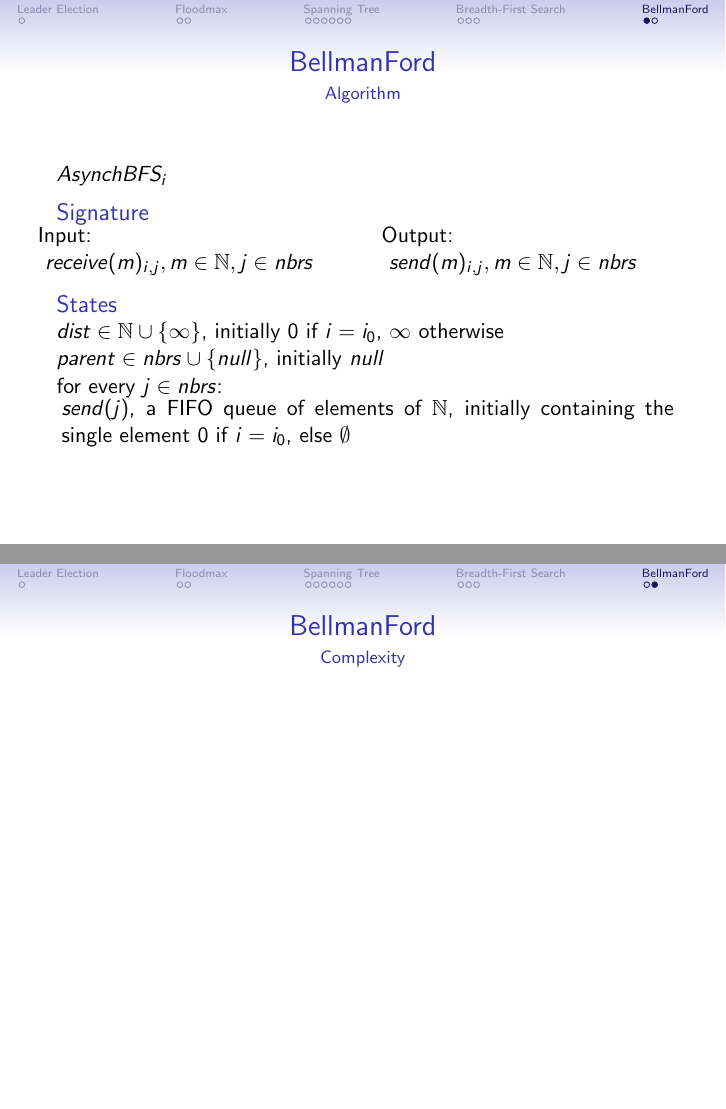
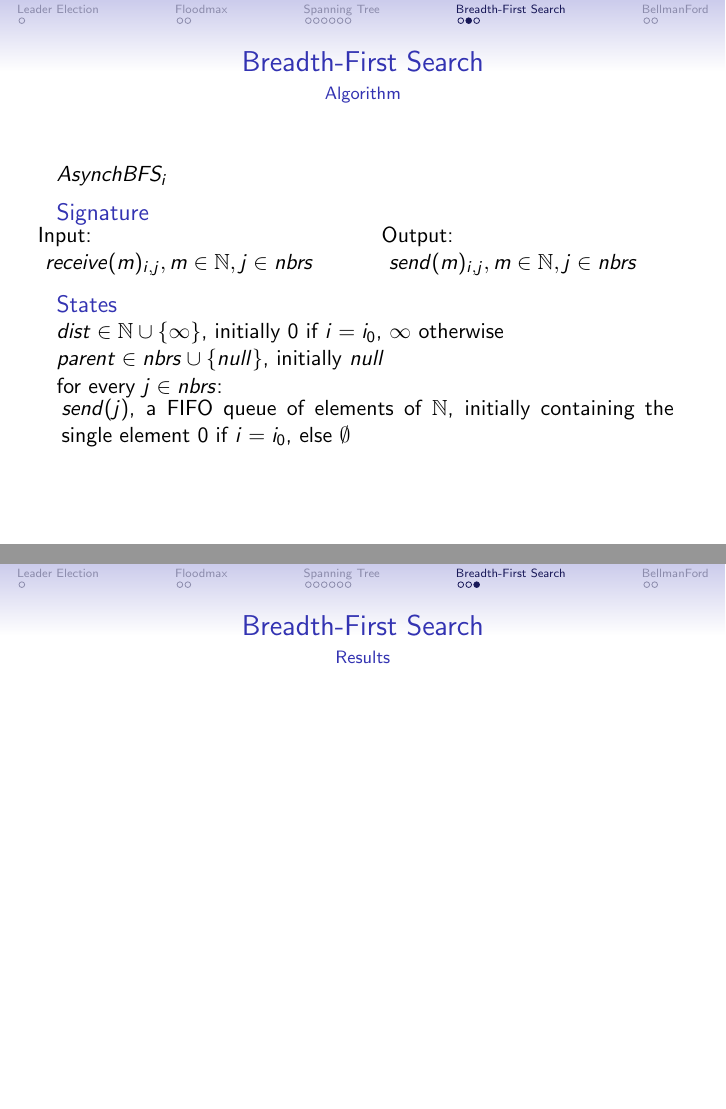
Before and after one commit to Pibborn/MCAD-slides, LaTeX slides (slides.tex): pages 20 and 21 of 21 before the commit and pages 18 and 19 of 21 after it, joined at a grey line. Compiled offline with pdfLaTeX; a LaTeX package or settings file that is missing is left out.

Commit message:
slides: Move automaton code to proper frame

```diff
--- a/slides.tex
+++ b/slides.tex
@@ -92,17 +92,6 @@
 \end{frame}
 
 \begin{frame}{Breadth-First Search}{Algorithm}
-
-
-\end{frame}
-
-\begin{frame}{Breadth-First Search}{Results}
-
-
-\end{frame}
-
-\section{BellmanFord}
-\begin{frame}{BellmanFord}{Algorithm}
 	$AsynchBFS_i$
     \begin{block}{Signature}
         \begin{columns}
@@ -124,6 +113,17 @@
     \end{block}
 
 \end{frame}
+
+\begin{frame}{Breadth-First Search}{Results}
+
+
+\end{frame}
+
+\section{BellmanFord}
+\begin{frame}{BellmanFord}{Algorithm}
+
+
+\end{frame}
 \begin{frame}{BellmanFord}{Complexity}
 
 
```
Lines whose indentation alone changed are shown as unchanged.
